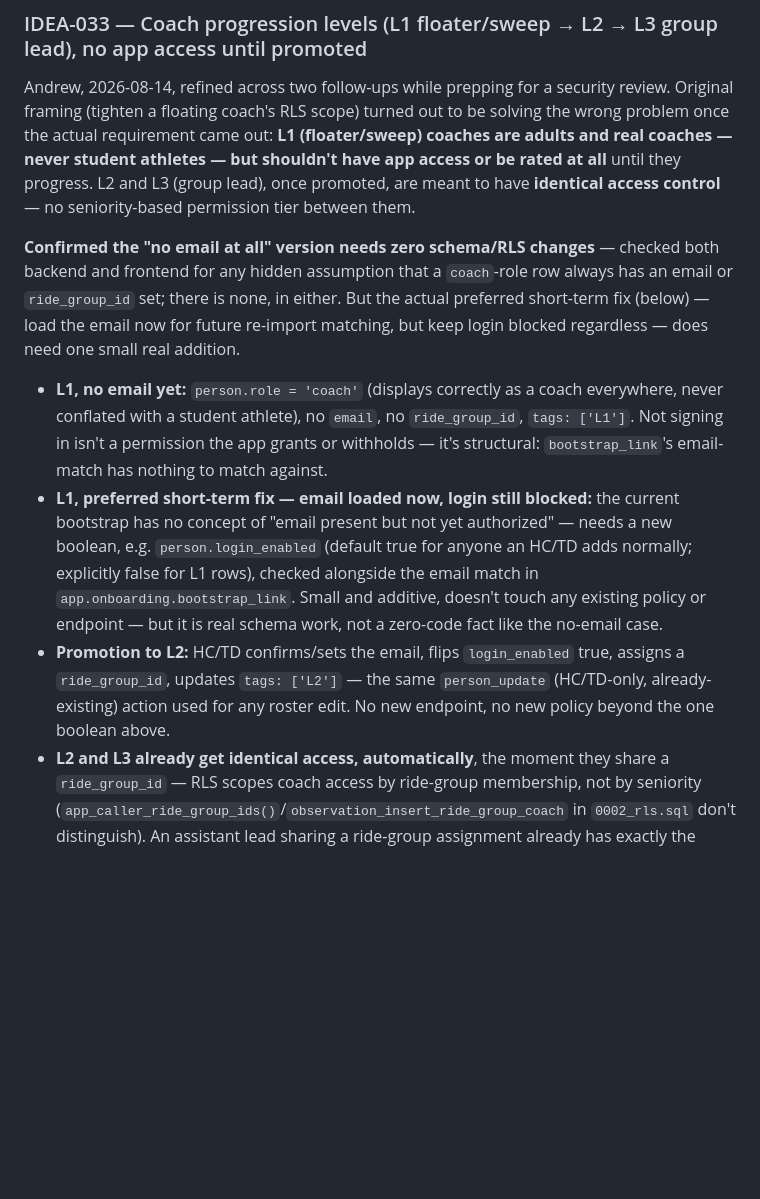
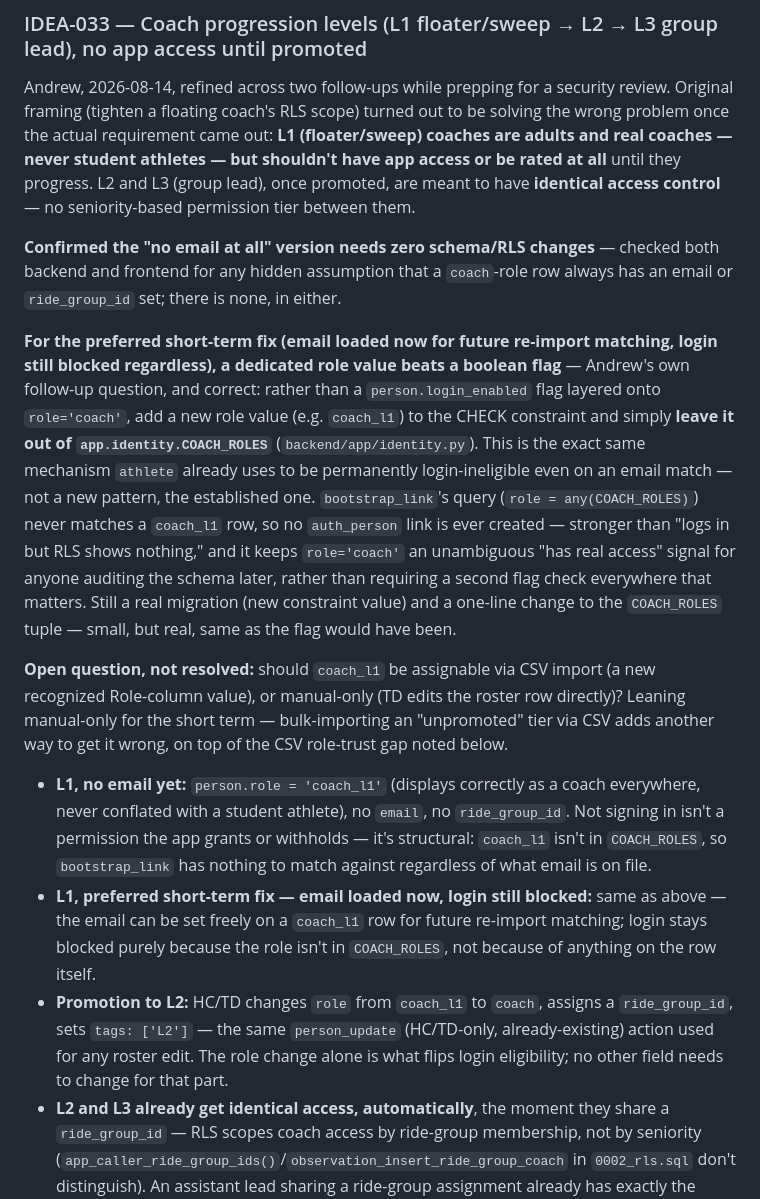
Before and after one commit to ashaber/mtb-skills, a Markdown page: IDEAS.md, the part around the change. GitHub-like rendering; blank space fills up the shorter version.

Commit message:
Revise IDEA-033: coach_l1 role value beats a login_enabled flag, same mechanism as athlete's login exclusion
Andrew's follow-up: RBAC-native role value is cleaner than a boolean flag
on role='coach'. Confirmed -- app.identity.COACH_ROLES already excludes
'athlete' from the bootstrap_link allowlist for exactly this reason; a
new coach_l1 value left out of that same tuple gets identical treatment
for free, no new conditional logic, and keeps role='coach' an unambiguous
signal rather than requiring a second flag check.

Co-Authored-By: Claude Sonnet 5 <noreply@anthropic.com>

```diff
--- a/IDEAS.md
+++ b/IDEAS.md
@@ -390,11 +390,15 @@ Tim Curry, in-app feedback 2026-08-14 (Settings tab), unprompted and before this
 
 Andrew, 2026-08-14, refined across two follow-ups while prepping for a security review. Original framing (tighten a floating coach's RLS scope) turned out to be solving the wrong problem once the actual requirement came out: **L1 (floater/sweep) coaches are adults and real coaches — never student athletes — but shouldn't have app access or be rated at all** until they progress. L2 and L3 (group lead), once promoted, are meant to have **identical access control** — no seniority-based permission tier between them.
 
-**Confirmed the "no email at all" version needs zero schema/RLS changes** — checked both backend and frontend for any hidden assumption that a `coach`-role row always has an email or `ride_group_id` set; there is none, in either. But the actual preferred short-term fix (below) — load the email now for future re-import matching, but keep login blocked regardless — does need one small real addition.
+**Confirmed the "no email at all" version needs zero schema/RLS changes** — checked both backend and frontend for any hidden assumption that a `coach`-role row always has an email or `ride_group_id` set; there is none, in either.
 
-- **L1, no email yet:** `person.role = 'coach'` (displays correctly as a coach everywhere, never conflated with a student athlete), no `email`, no `ride_group_id`, `tags: ['L1']`. Not signing in isn't a permission the app grants or withholds — it's structural: `bootstrap_link`'s email-match has nothing to match against.
-- **L1, preferred short-term fix — email loaded now, login still blocked:** the current bootstrap has no concept of "email present but not yet authorized" — needs a new boolean, e.g. `person.login_enabled` (default true for anyone an HC/TD adds normally; explicitly false for L1 rows), checked alongside the email match in `app.onboarding.bootstrap_link`. Small and additive, doesn't touch any existing policy or endpoint — but it is real schema work, not a zero-code fact like the no-email case.
-- **Promotion to L2:** HC/TD confirms/sets the email, flips `login_enabled` true, assigns a `ride_group_id`, updates `tags: ['L2']` — the same `person_update` (HC/TD-only, already-existing) action used for any roster edit. No new endpoint, no new policy beyond the one boolean above.
+**For the preferred short-term fix (email loaded now for future re-import matching, login still blocked regardless), a dedicated role value beats a boolean flag** — Andrew's own follow-up question, and correct: rather than a `person.login_enabled` flag layered onto `role='coach'`, add a new role value (e.g. `coach_l1`) to the CHECK constraint and simply **leave it out of `app.identity.COACH_ROLES`** (`backend/app/identity.py`). This is the exact same mechanism `athlete` already uses to be permanently login-ineligible even on an email match — not a new pattern, the established one. `bootstrap_link`'s query (`role = any(COACH_ROLES)`) never matches a `coach_l1` row, so no `auth_person` link is ever created — stronger than "logs in but RLS shows nothing," and it keeps `role='coach'` an unambiguous "has real access" signal for anyone auditing the schema later, rather than requiring a second flag check everywhere that matters. Still a real migration (new constraint value) and a one-line change to the `COACH_ROLES` tuple — small, but real, same as the flag would have been.
+
+**Open question, not resolved:** should `coach_l1` be assignable via CSV import (a new recognized Role-column value), or manual-only (TD edits the roster row directly)? Leaning manual-only for the short term — bulk-importing an "unpromoted" tier via CSV adds another way to get it wrong, on top of the CSV role-trust gap noted below.
+
+- **L1, no email yet:** `person.role = 'coach_l1'` (displays correctly as a coach everywhere, never conflated with a student athlete), no `email`, no `ride_group_id`. Not signing in isn't a permission the app grants or withholds — it's structural: `coach_l1` isn't in `COACH_ROLES`, so `bootstrap_link` has nothing to match against regardless of what email is on file.
+- **L1, preferred short-term fix — email loaded now, login still blocked:** same as above — the email can be set freely on a `coach_l1` row for future re-import matching; login stays blocked purely because the role isn't in `COACH_ROLES`, not because of anything on the row itself.
+- **Promotion to L2:** HC/TD changes `role` from `coach_l1` to `coach`, assigns a `ride_group_id`, sets `tags: ['L2']` — the same `person_update` (HC/TD-only, already-existing) action used for any roster edit. The role change alone is what flips login eligibility; no other field needs to change for that part.
 - **L2 and L3 already get identical access, automatically**, the moment they share a `ride_group_id` — RLS scopes coach access by ride-group membership, not by seniority (`app_caller_ride_group_ids()`/`observation_insert_ride_group_coach` in `0002_rls.sql` don't distinguish). An assistant lead sharing a ride-group assignment already has exactly the same read/write as the primary lead — not a lesser tier. So "L2 logs a second observation alongside L3," "L2 enters observations for L3," and "L2 becomes group lead for the day when L3 is out" are all already true the instant L2 has that `ride_group_id` — no new mechanism. `ride_group.lead_coach_id` (who's *displayed* as leading) is explicitly advisory/cosmetic today, not RLS-enforced, so "becoming lead for a practice" is a display update, not an access grant.
 
 **Also surfaced during this pass, a separate real gap:** CSV roster import trusts the uploading TD's own Role-column assignments completely, with no confirmation step if a file grants `head_coach`/`team_director` broadly — RLS is working as intended (a TD legitimately manages their own team's roster), the gap is a missing import-time warning, not an authorization hole. Worth a small UI addition alongside whichever of the above ships first.
```
